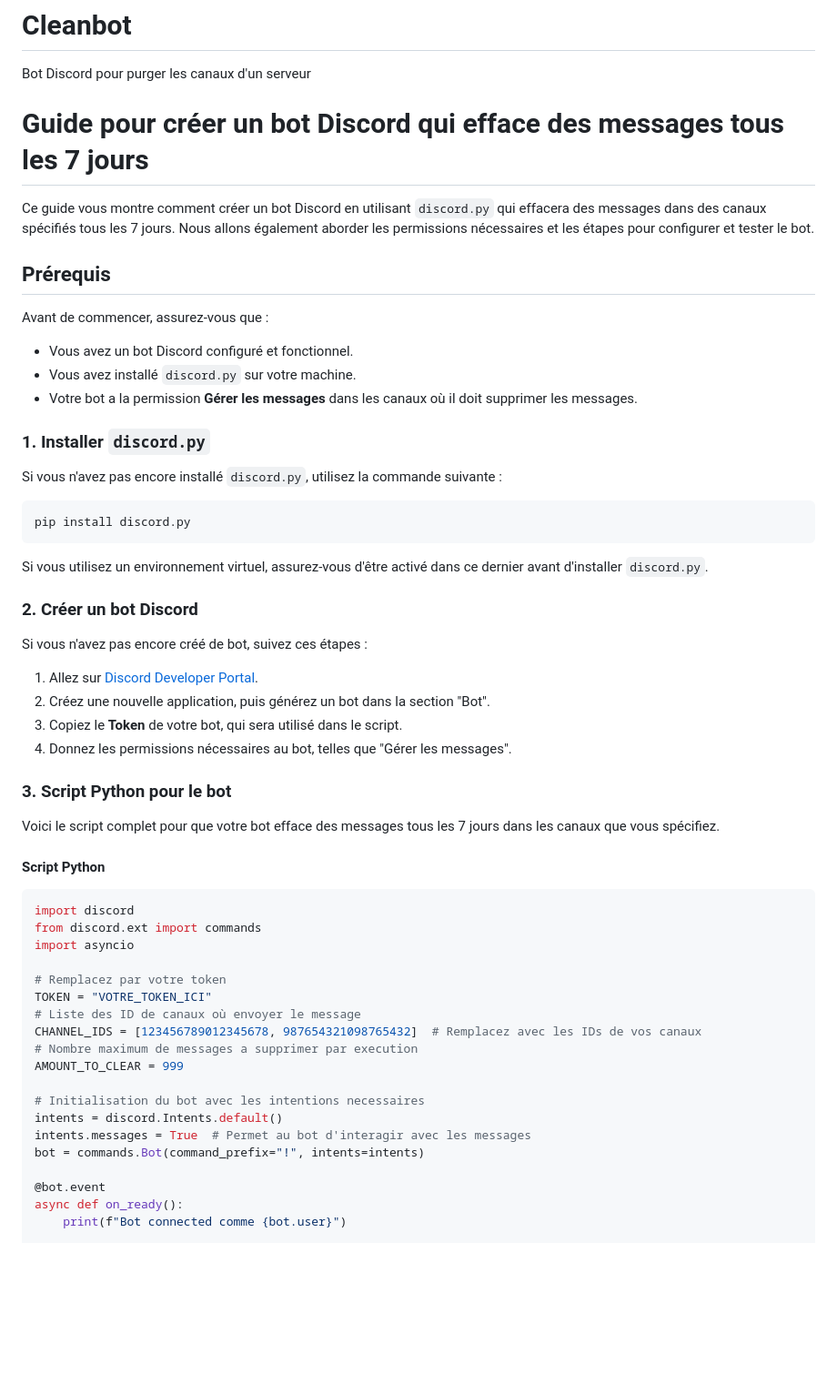
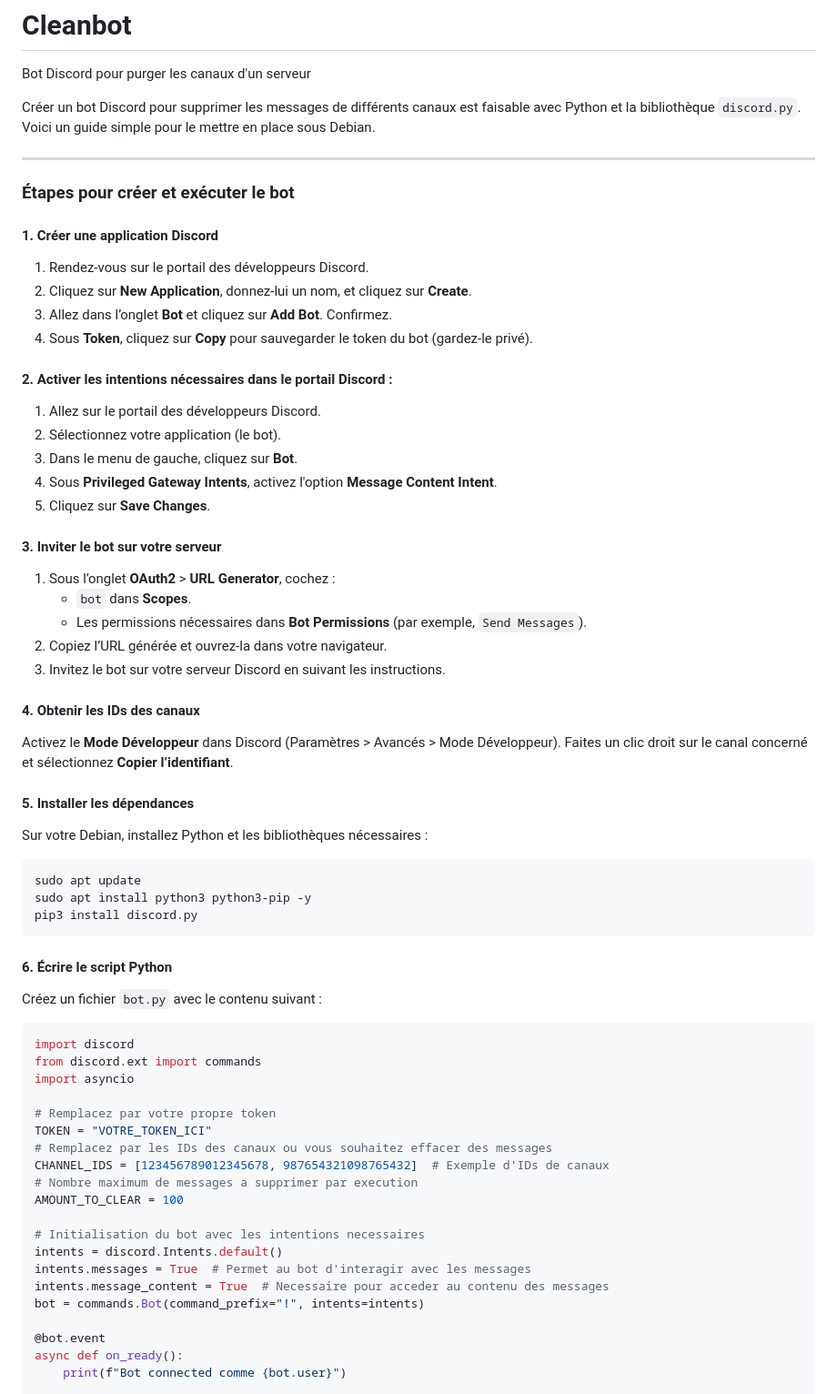
Before and after one commit to Tiritibambix/CleanBot, a Markdown page: README.md, the part around one of its changes. Shown at 91% size. Rendered like a GitHub page; blank space fills up the shorter version.

````diff
--- a/README.md
+++ b/README.md
@@ -4,58 +4,69 @@
 Bot Discord pour purger les canaux d'un serveur
 
 
-# Guide pour créer un bot Discord qui efface des messages tous les 7 jours
+Créer un bot Discord pour supprimer les messages de différents canaux est faisable avec Python et la bibliothèque `discord.py`. Voici un guide simple pour le mettre en place sous Debian.
 
-Ce guide vous montre comment créer un bot Discord en utilisant `discord.py` qui effacera des messages dans des canaux spécifiés tous les 7 jours. Nous allons également aborder les permissions nécessaires et les étapes pour configurer et tester le bot.
+---
 
-## Prérequis
+### Étapes pour créer et exécuter le bot
 
-Avant de commencer, assurez-vous que :
+#### 1. **Créer une application Discord**
 
-- Vous avez un bot Discord configuré et fonctionnel.
-- Vous avez installé `discord.py` sur votre machine.
-- Votre bot a la permission **Gérer les messages** dans les canaux où il doit supprimer les messages.
+1. Rendez-vous sur le portail des développeurs Discord.
+2. Cliquez sur **New Application**, donnez-lui un nom, et cliquez sur **Create**.
+3. Allez dans l’onglet **Bot** et cliquez sur **Add Bot**. Confirmez.
+4. Sous **Token**, cliquez sur **Copy** pour sauvegarder le token du bot (gardez-le privé).
 
-### 1. Installer `discord.py`
+#### 2. **Activer les intentions nécessaires dans le portail Discord :**
 
-Si vous n'avez pas encore installé `discord.py`, utilisez la commande suivante :
+1. Allez sur le portail des développeurs Discord.
+2. Sélectionnez votre application (le bot).
+3. Dans le menu de gauche, cliquez sur **Bot**.
+4. Sous **Privileged Gateway Intents**, activez l'option **Message Content Intent**.
+5. Cliquez sur **Save Changes**.
+
+#### 3. **Inviter le bot sur votre serveur**
+
+1. Sous l’onglet **OAuth2** &gt; **URL Generator**, cochez :
+    - `bot` dans **Scopes**.
+    - Les permissions nécessaires dans **Bot Permissions** (par exemple, `Send Messages`).
+2. Copiez l’URL générée et ouvrez-la dans votre navigateur.
+3. Invitez le bot sur votre serveur Discord en suivant les instructions.
+
+#### 4. **Obtenir les IDs des canaux**
+
+Activez le **Mode Développeur** dans Discord (Paramètres &gt; Avancés &gt; Mode Développeur). Faites un clic droit sur le canal concerné et sélectionnez **Copier l’identifiant**.
+
+#### 5. **Installer les dépendances**
+
+Sur votre Debian, installez Python et les bibliothèques nécessaires :
 
 ```bash
-pip install discord.py
+sudo apt update
+sudo apt install python3 python3-pip -y
+pip3 install discord.py
 ```
 
-Si vous utilisez un environnement virtuel, assurez-vous d'être activé dans ce dernier avant d'installer `discord.py`.
+#### 6. **Écrire le script Python**
 
-### 2. Créer un bot Discord
-
-Si vous n'avez pas encore créé de bot, suivez ces étapes :
-
-1. Allez sur [Discord Developer Portal](https://discord.com/developers/applications).
-2. Créez une nouvelle application, puis générez un bot dans la section "Bot".
-3. Copiez le **Token** de votre bot, qui sera utilisé dans le script.
-4. Donnez les permissions nécessaires au bot, telles que "Gérer les messages".
-
-### 3. Script Python pour le bot
-
-Voici le script complet pour que votre bot efface des messages tous les 7 jours dans les canaux que vous spécifiez.
-
-#### Script Python
+Créez un fichier `bot.py` avec le contenu suivant :
 
 ```python
 import discord
 from discord.ext import commands
 import asyncio
 
-# Remplacez par votre token
+# Remplacez par votre propre token
 TOKEN = "VOTRE_TOKEN_ICI"
-# Liste des ID de canaux où envoyer le message
-CHANNEL_IDS = [123456789012345678, 987654321098765432]  # Remplacez avec les IDs de vos canaux
+# Remplacez par les IDs des canaux ou vous souhaitez effacer des messages
+CHANNEL_IDS = [123456789012345678, 987654321098765432]  # Exemple d'IDs de canaux
 # Nombre maximum de messages a supprimer par execution
-AMOUNT_TO_CLEAR = 999
+AMOUNT_TO_CLEAR = 100
 
 # Initialisation du bot avec les intentions necessaires
 intents = discord.Intents.default()
 intents.messages = True  # Permet au bot d'interagir avec les messages
+intents.message_content = True  # Necessaire pour acceder au contenu des messages
 bot = commands.Bot(command_prefix="!", intents=intents)
 
 @bot.event
````
Also changed, not shown: other parts of README.md (+25 -28 lines).
